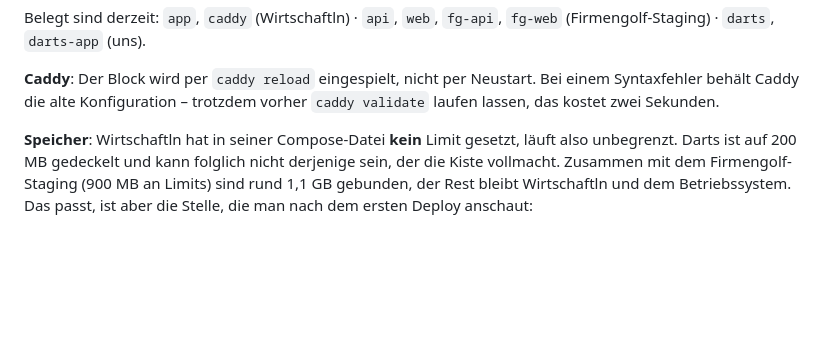
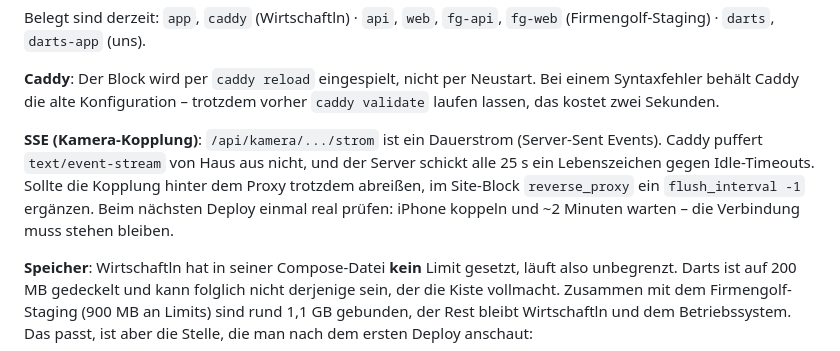
Before and after one commit to juliusklinzer-cmyk/Dart-app-, a Markdown page: DEPLOY.md, the part around the change. Drawn GitHub-style; blank space fills up the shorter version.

```diff
--- a/DEPLOY.md
+++ b/DEPLOY.md
@@ -110,6 +110,14 @@ Belegt sind derzeit: `app`, `caddy` (Wirtschaftln) · `api`, `web`, `fg-api`,
 **Caddy**: Der Block wird per `caddy reload` eingespielt, nicht per Neustart.
 Bei einem Syntaxfehler behält Caddy die alte Konfiguration – trotzdem vorher
 `caddy validate` laufen lassen, das kostet zwei Sekunden.
+
+**SSE (Kamera-Kopplung)**: `/api/kamera/.../strom` ist ein Dauerstrom
+(Server-Sent Events). Caddy puffert `text/event-stream` von Haus aus nicht,
+und der Server schickt alle 25 s ein Lebenszeichen gegen Idle-Timeouts.
+Sollte die Kopplung hinter dem Proxy trotzdem abreißen, im Site-Block
+`reverse_proxy` ein `flush_interval -1` ergänzen. Beim nächsten Deploy einmal
+real prüfen: iPhone koppeln und ~2 Minuten warten – die Verbindung muss
+stehen bleiben.
 
 **Speicher**: Wirtschaftln hat in seiner Compose-Datei **kein** Limit gesetzt,
 läuft also unbegrenzt. Darts ist auf 200 MB gedeckelt und kann folglich nicht
```
Also changed, not shown: README.md (+47 -9 lines).
